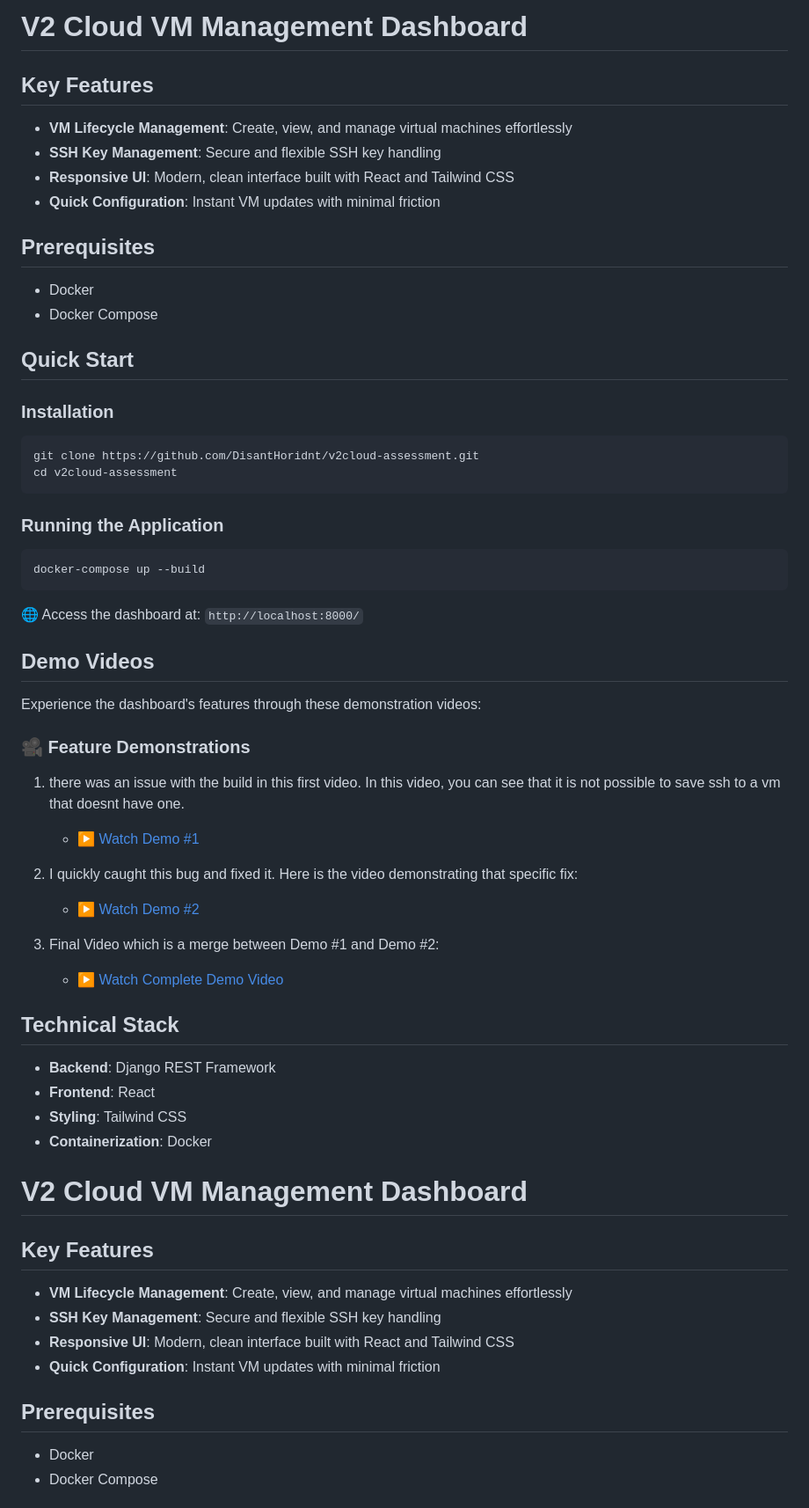
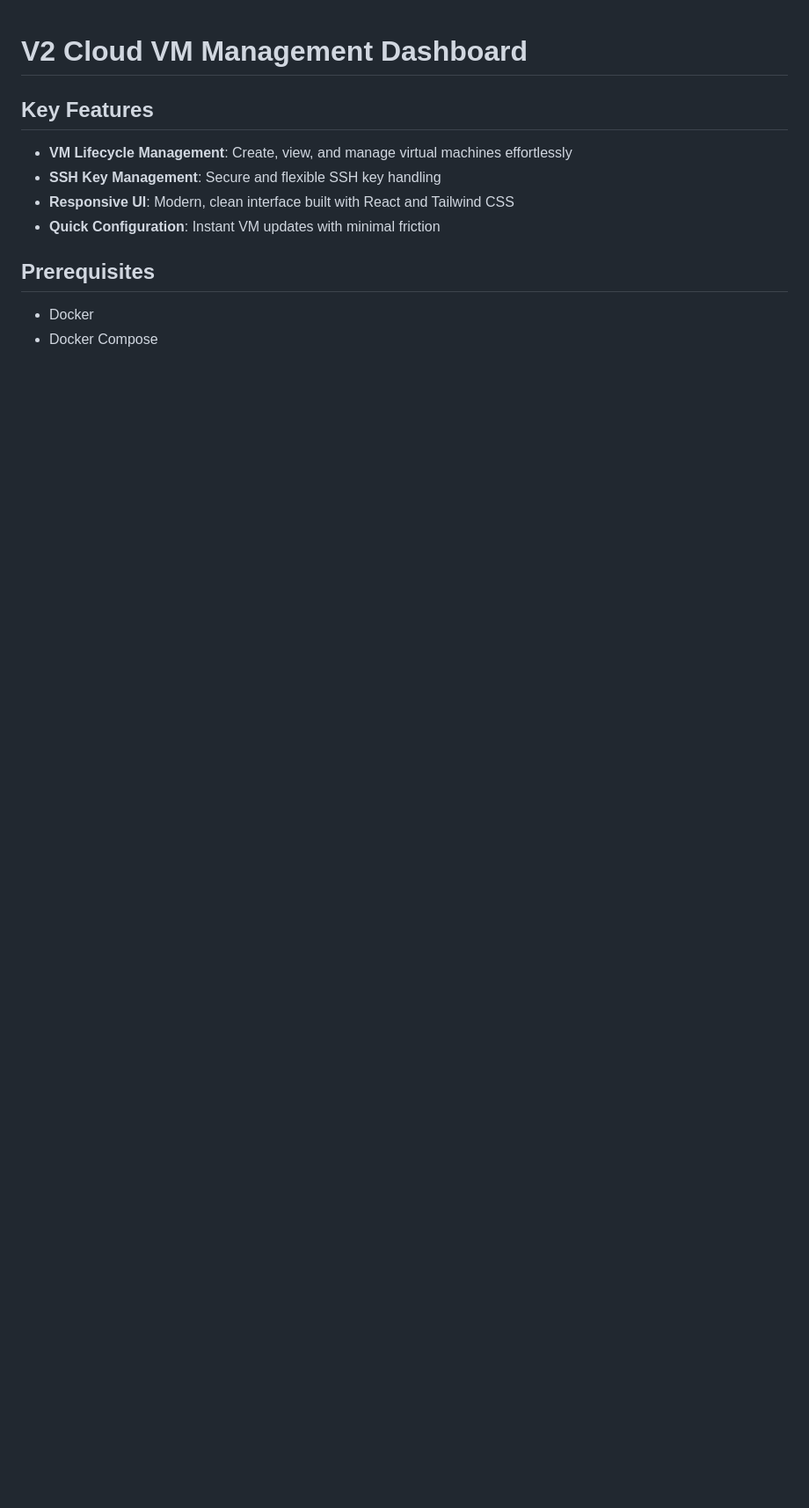
Before and after one commit to DisantHoridnt/v2cloud-assessment, a Markdown page: README.md, the part around the change. Shown: that part at 88% size. GitHub-like rendering; blank space fills up the shorter version.

Commit message:
[FIX] redundancy issue

````diff
--- a/README.md
+++ b/README.md
@@ -1,56 +1,3 @@
-# V2 Cloud VM Management Dashboard
-
-## Key Features
-
-- **VM Lifecycle Management**: Create, view, and manage virtual machines effortlessly
-- **SSH Key Management**: Secure and flexible SSH key handling
-- **Responsive UI**: Modern, clean interface built with React and Tailwind CSS
-- **Quick Configuration**: Instant VM updates with minimal friction
-
-## Prerequisites
-
-- Docker
-- Docker Compose
-
-## Quick Start
-
-### Installation
-
-```bash
-git clone https://github.com/DisantHoridnt/v2cloud-assessment.git
-cd v2cloud-assessment
-```
-
-### Running the Application
-
-```bash
-docker-compose up --build
-```
-
-🌐 Access the dashboard at: `http://localhost:8000/`
-
-## Demo Videos
-
-Experience the dashboard's features through these demonstration videos:
-
-### 🎥 Feature Demonstrations
-
-1. there was an issue with the build in this first video. In this video, you can see that it is not possible to save ssh to a vm that doesnt have one.
-    - [▶️ Watch Demo #1](https://drive.google.com/file/d/13FTynGnsIHh9Xae0-B7pfDmMUNolCdm-/preview)
-
-2. I quickly caught this bug and fixed it. Here is the video demonstrating that specific fix:
-    - [▶️ Watch Demo #2](https://drive.google.com/file/d/1C1RLCj49lDl9be0soLVdt1C2ZNKqxWlm/preview)
-
-3. Final Video which is a merge between Demo #1 and Demo #2:
-    - [▶️ Watch Complete Demo Video](https://drive.google.com/file/d/1WvUxnowj6lLEjjC6eOJAKITI0iw51T2d/preview)
-
-## Technical Stack
-
-- **Backend**: Django REST Framework
-- **Frontend**: React
-- **Styling**: Tailwind CSS
-- **Containerization**: Docker
-
 # V2 Cloud VM Management Dashboard
 
 ## Key Features
````
